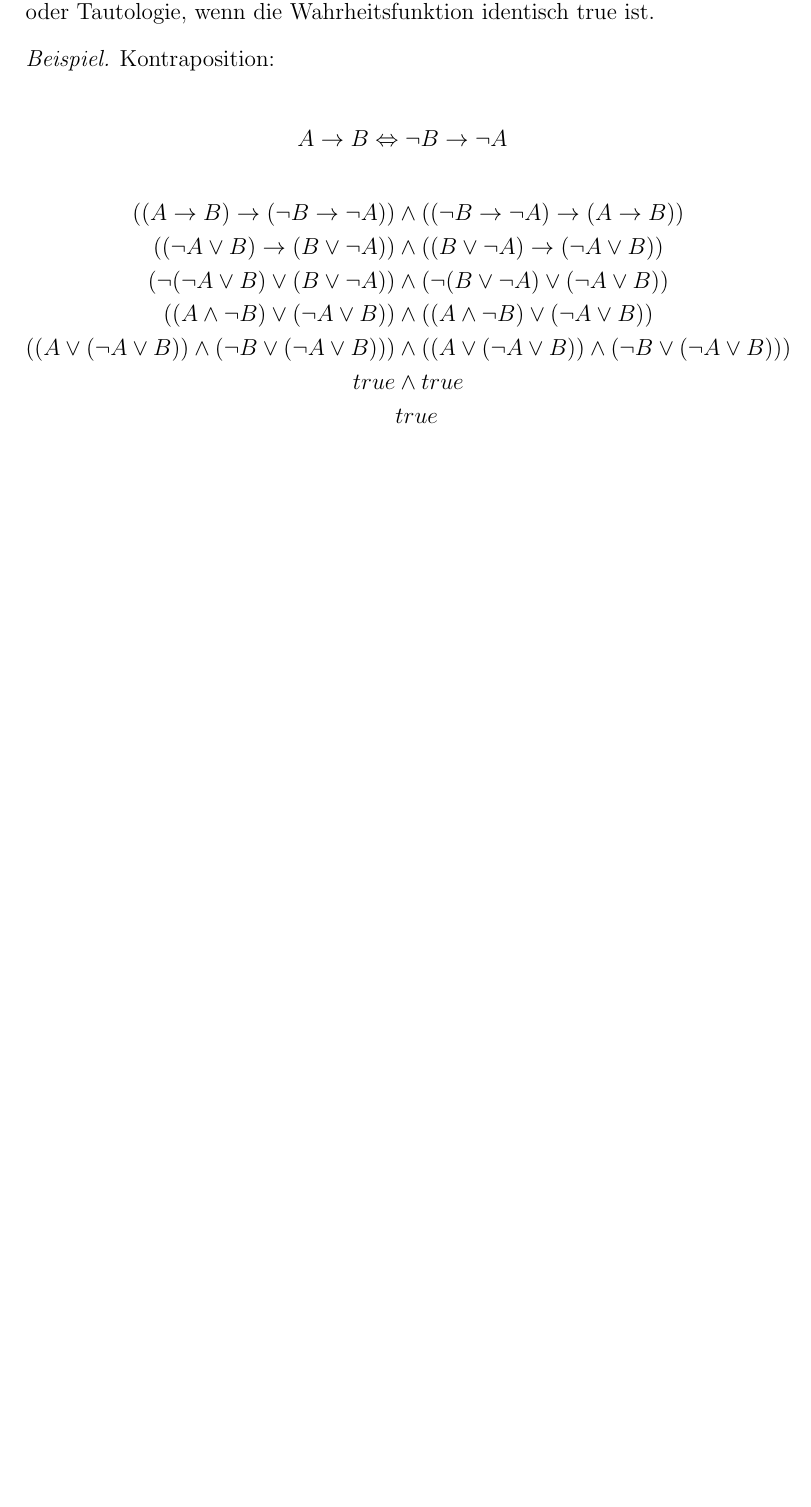
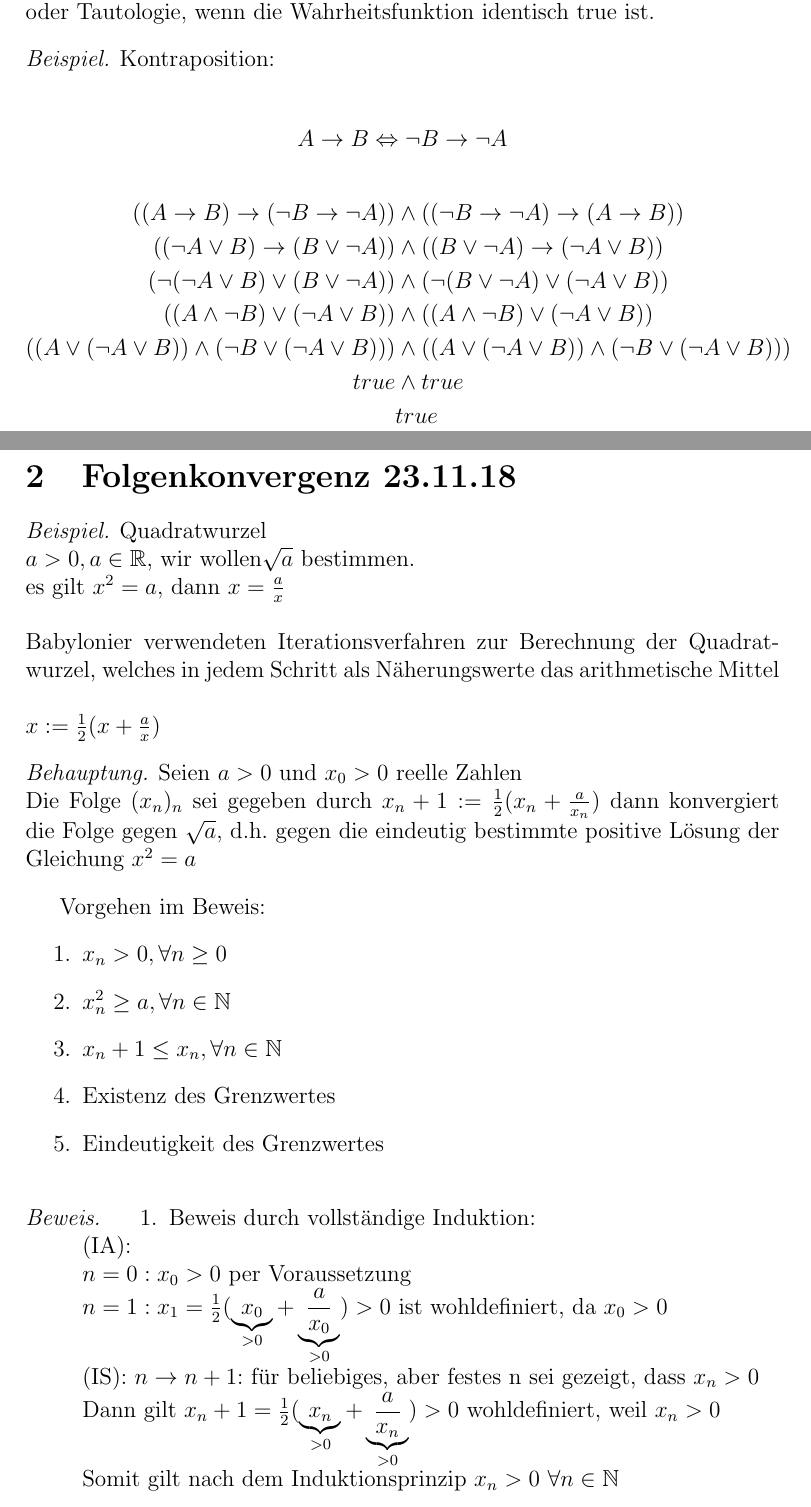
Before and after one commit to pavelzw/Analysis-I-Skript, a LaTeX document (ana1ü.tex): part of page 4 of 4 before the commit and two parts of pages 4 and 5 of 6 after it, the two joined at a grey line, cut so that both start at the same text, the shorter picture padded with empty space. Compiled offline with pdfLaTeX.

Commit message:
Update ana1ü.tex
Seite 1/5 der Übung vom 23.11.18 hinzugefügt

```diff
--- a/ana1ü.tex
+++ b/ana1ü.tex
@@ -141,3 +141,35 @@
 			&true
 		\end{align*}
 	\end{bsp}
+	\section{Folgenkonvergenz 23.11.18}
+	\begin{bsp}
+		Quadratwurzel\\
+		\(a > 0, a \in \R\), wir wollen\(\sqrt{a}\) bestimmen.\\
+		es gilt \(x^2 = a\), dann \(x = \frac{a}{x}\)\vspace{5mm}\\
+		Babylonier verwendeten Iterationsverfahren zur Berechnung der Quadratwurzel, welches in jedem Schritt als Näherungswerte das arithmetische Mittel\vspace{5mm}\\
+		\(x := \frac{1}{2}(x+\frac{a}{x})\)
+		\begin{beh}
+			Seien \(a > 0\) und \(x_0 > 0\) reelle Zahlen\\
+			Die Folge \((x_n)_n\) sei gegeben durch \(x_n+1 := \frac{1}{2}(x_n + \frac{a}{x_n})\) dann konvergiert die Folge gegen \(\sqrt{a}\), d.h. gegen die eindeutig bestimmte positive Lösung der Gleichung \(x^2 = a\)
+		\end{beh}
+		Vorgehen im Beweis:
+		\begin{enumerate}
+			\item \(x_n > 0, \forall n \geq 0\)
+			\item \(x_n^2 \geq a, \forall n \in \N\)
+			\item \(x_n+1 \leq x_n, \forall n \in \N\)
+			\item Existenz des Grenzwertes
+			\item Eindeutigkeit des Grenzwertes
+		\end{enumerate}
+		\begin{bew}
+			\vspace{5mm}
+			\begin{enumerate}
+				\item
+					Beweis durch vollständige Induktion:\\
+					(IA):\\
+					\(n=0: x_0 > 0\) per Voraussetzung\\
+					\(n=1: x_1 = \frac{1}{2}(\underbrace{x_0}_{>0} + \underbrace{\frac{a}{x_0}}_{>0}) > 0\) ist wohldefiniert, da \(x_0 > 0\)\\
+					(IS): \(n \rightarrow n+1\): für beliebiges, aber festes n sei gezeigt, dass \(x_n > 0\)\\
+					Dann gilt \(x_n+1 = \frac{1}{2}(\underbrace{x_n}_{>0} + \underbrace{\frac{a}{x_n}}_{>0}) > 0\) wohldefiniert, weil \(x_n > 0\)\\
+					Somit gilt nach dem Induktionsprinzip \(x_n > 0\) \(\forall n \in \N\)
+				\item
+					\(x_n^2 \geq a \Leftrightarrow x_n^2 - a \geq 0 \)
```
Also changed, not shown: ana1ü.tex (11 more changed lines).
